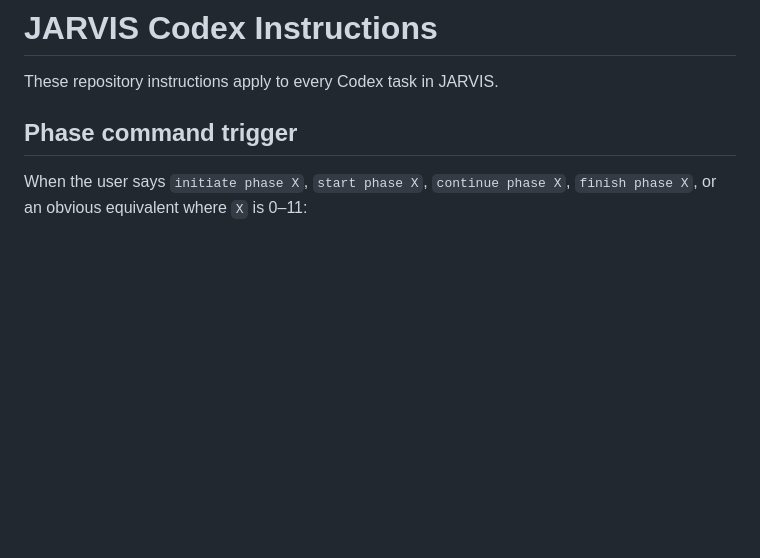
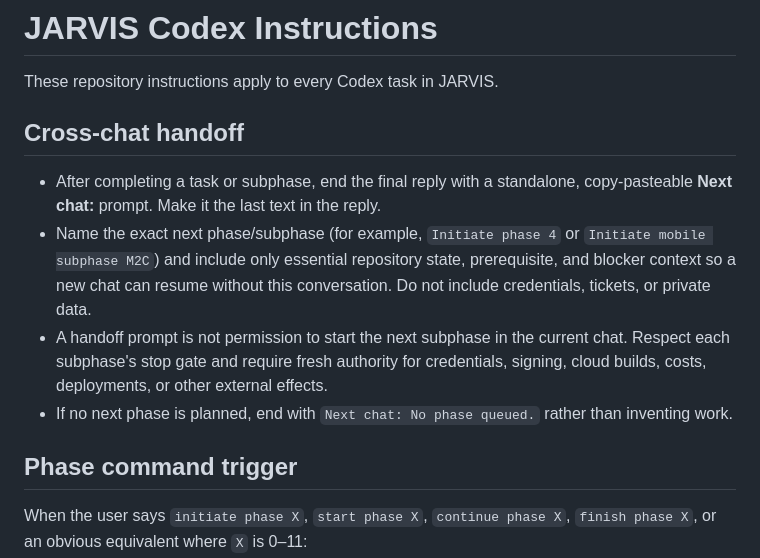
Before and after one commit to DanCreates1/JARVIS, a Markdown page: AGENTS.md, the part around the change. Rendered like a GitHub page; blank space fills up the shorter version.

Commit message:
docs: add cross-chat phase handoff rule

```diff
--- a/AGENTS.md
+++ b/AGENTS.md
@@ -1,6 +1,18 @@
 # JARVIS Codex Instructions
 
 These repository instructions apply to every Codex task in JARVIS.
+
+## Cross-chat handoff
+
+- After completing a task or subphase, end the final reply with a standalone, copy-pasteable
+  **Next chat:** prompt. Make it the last text in the reply.
+- Name the exact next phase/subphase (for example, `Initiate phase 4` or `Initiate mobile subphase
+  M2C`) and include only essential repository state, prerequisite, and blocker context so a new
+  chat can resume without this conversation. Do not include credentials, tickets, or private data.
+- A handoff prompt is not permission to start the next subphase in the current chat. Respect each
+  subphase's stop gate and require fresh authority for credentials, signing, cloud builds, costs,
+  deployments, or other external effects.
+- If no next phase is planned, end with `Next chat: No phase queued.` rather than inventing work.
 
 ## Phase command trigger
 
```
